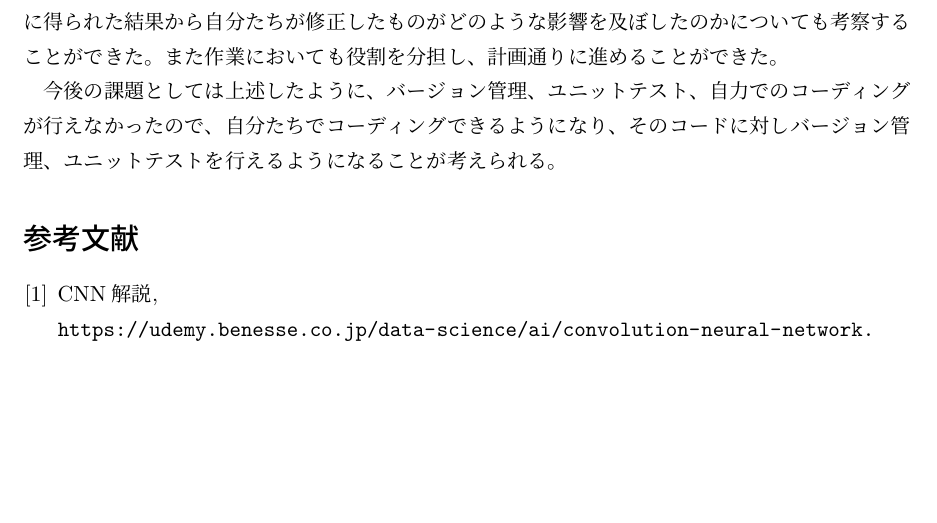
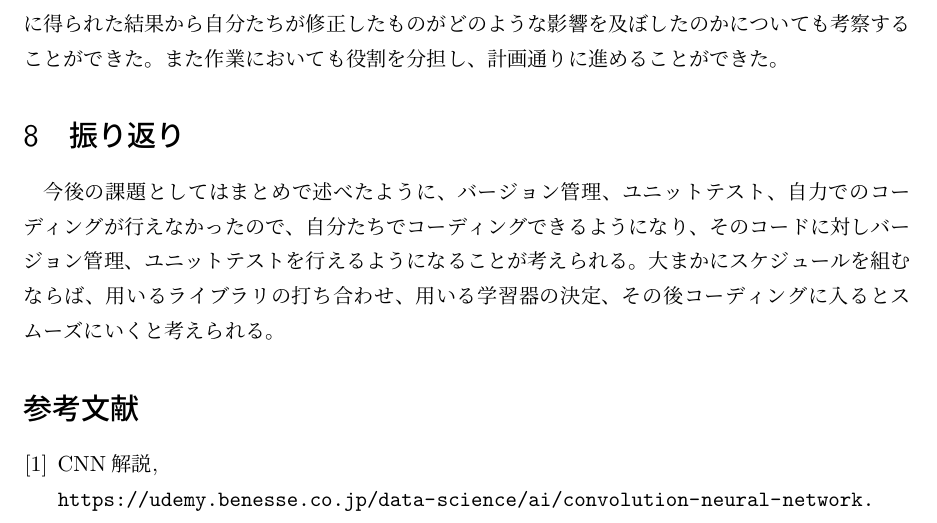
Before and after one commit to Kinkai-10/fingerprint, a LaTeX document (report_G3.tex): part of page 7 of 8, cut so that both start at the same text, the shorter picture padded with empty space. Compiled offline with pLaTeX and dvipdfmx.

Commit message:
add review

```diff
--- a/report_G3.tex
+++ b/report_G3.tex
@@ -274,7 +274,8 @@ CNNのパラメータ調整では、epoch数・画像データ数・batchsizeや
 
 今回、本グループはサンプルコードを改良し結果を向上させる形で実験に取り組んだ。そのため、データセットについては既に構築されており、コードについてもjupyterで編集する形であったため、バージョン管理やユニットテストについては多くは行わなかった。しかし、開発に時間を割かなかった分、本実験で使用したCNNの畳み込みやプーリング、活性化関数といった構造を理解することができた。そこからCNNによる識別率の向上に寄与する要因を考察し手を加え、さらに得られた結果から自分たちが修正したものがどのような影響を及ぼしたのかについても考察することができた。また作業においても役割を分担し、計画通りに進めることができた。
 
-今後の課題としては上述したように、バージョン管理、ユニットテスト、自力でのコーディングが行えなかったので、自分たちでコーディングできるようになり、そのコードに対しバージョン管理、ユニットテストを行えるようになることが考えられる。
+\section{振り返り}
+今後の課題としてはまとめで述べたように、バージョン管理、ユニットテスト、自力でのコーディングが行えなかったので、自分たちでコーディングできるようになり、そのコードに対しバージョン管理、ユニットテストを行えるようになることが考えられる。大まかにスケジュールを組むならば、用いるライブラリの打ち合わせ、用いる学習器の決定、その後コーディングに入るとスムーズにいくと考えられる。
 
 
 \begin{thebibliography}{n}
```
Also changed, not shown: report_G3.pdf.
